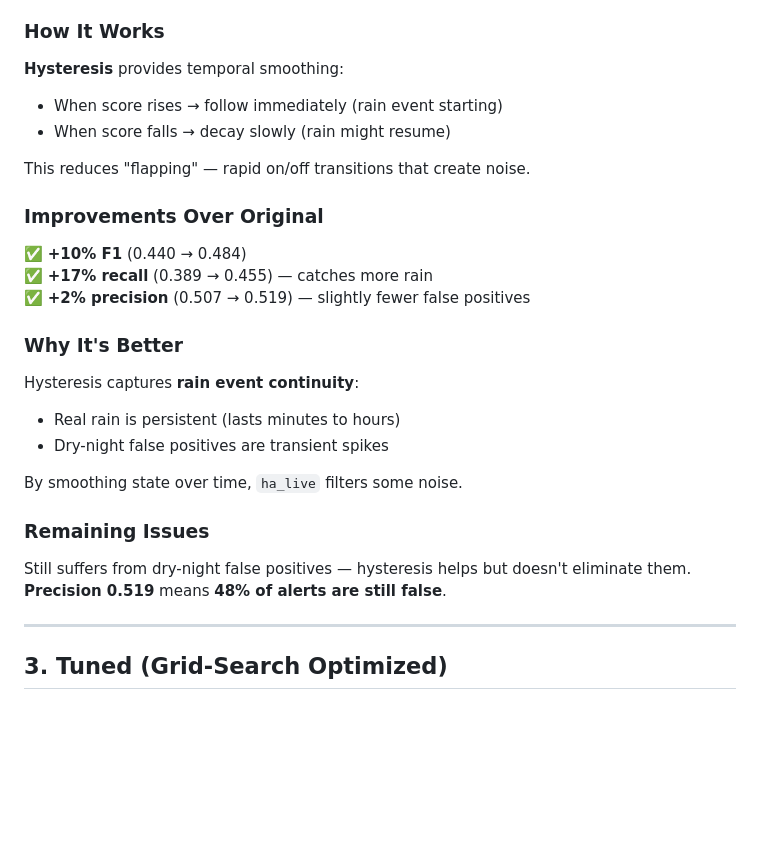
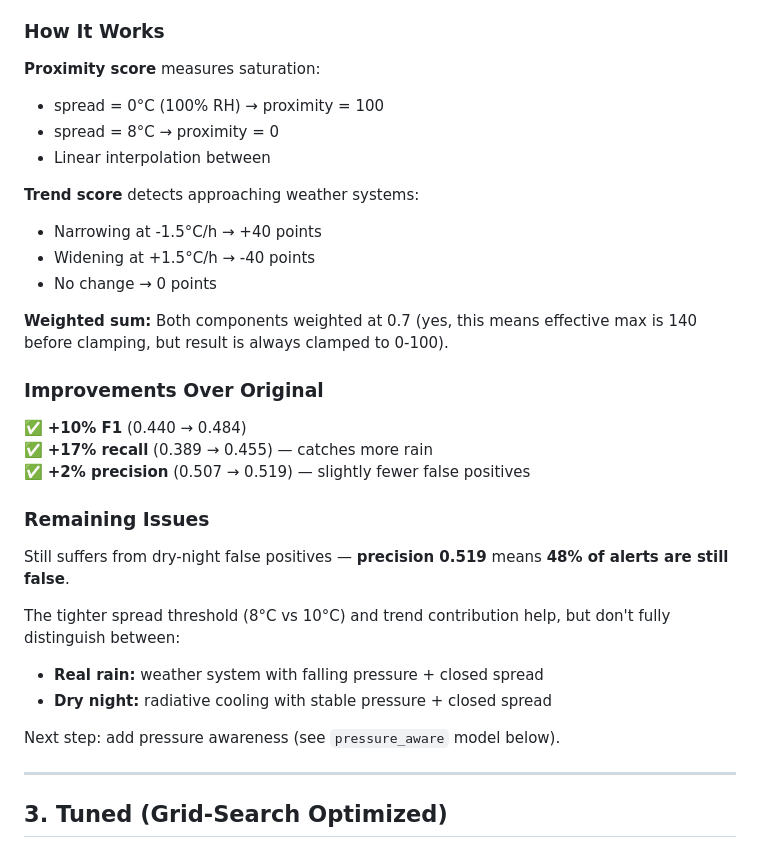
Before and after one commit to Kickoman/rain-analysis, a Markdown page: docs/MODELS.md, the part around one of its changes. Drawn GitHub-style; blank space fills up the shorter version.

```diff
--- a/docs/MODELS.md
+++ b/docs/MODELS.md
@@ -115,12 +179,17 @@ rain_probability = current_state
 
 ### How It Works
 
-**Hysteresis** provides temporal smoothing:
+**Proximity score** measures saturation:
+- spread = 0°C (100% RH) → proximity = 100
+- spread = 8°C → proximity = 0
+- Linear interpolation between
 
-- When score rises → follow immediately (rain event starting)
-- When score falls → decay slowly (rain might resume)
+**Trend score** detects approaching weather systems:
+- Narrowing at -1.5°C/h → +40 points
+- Widening at +1.5°C/h → -40 points
+- No change → 0 points
 
-This reduces "flapping" — rapid on/off transitions that create noise.
+**Weighted sum:** Both components weighted at 0.7 (yes, this means effective max is 140 before clamping, but result is always clamped to 0-100).
 
 ### Improvements Over Original
 
@@ -128,17 +197,15 @@ This reduces "flapping" — rapid on/off transitions that create noise.
 ✅ **+17% recall** (0.389 → 0.455) — catches more rain
 ✅ **+2% precision** (0.507 → 0.519) — slightly fewer false positives
 
-### Why It's Better
-
-Hysteresis captures **rain event continuity**:
-- Real rain is persistent (lasts minutes to hours)
-- Dry-night false positives are transient spikes
-
-By smoothing state over time, `ha_live` filters some noise.
-
 ### Remaining Issues
 
-Still suffers from dry-night false positives — hysteresis helps but doesn't eliminate them. **Precision 0.519** means **48% of alerts are still false**.
+Still suffers from dry-night false positives — **precision 0.519** means **48% of alerts are still false**.
+
+The tighter spread threshold (8°C vs 10°C) and trend contribution help, but don't fully distinguish between:
+- **Real rain:** weather system with falling pressure + closed spread
+- **Dry night:** radiative cooling with stable pressure + closed spread
+
+Next step: add pressure awareness (see `pressure_aware` model below).
 
 ---
 
```
Also changed, not shown: other parts of docs/MODELS.md (+80 -16 lines).
